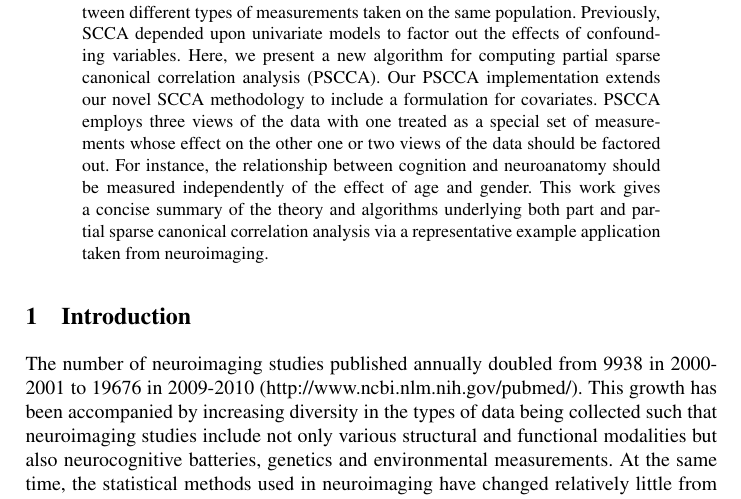
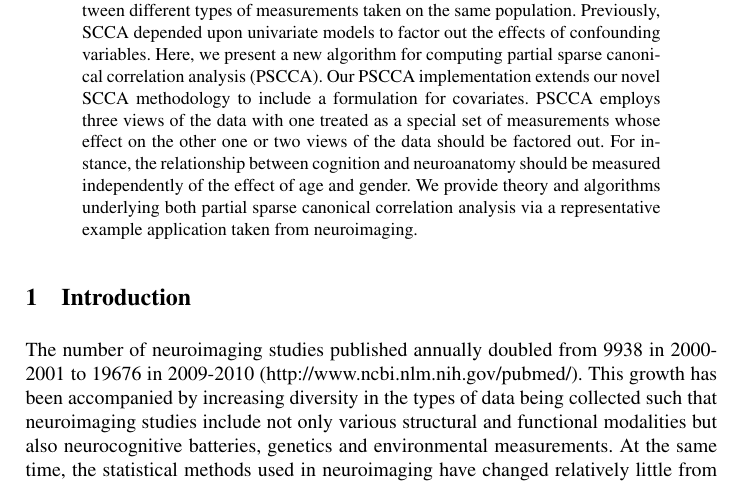
Before and after one commit to stnava/sccan, a LaTeX paper (doc/psccan.tex): part of page 1 of 3, cut so that both start at the same text. Compiled offline with pdfLaTeX; a missing bibliography style is replaced by a similar one.

Commit message:
Changed Abstract

```diff
--- a/doc/psccan.tex
+++ b/doc/psccan.tex
@@ -33,8 +33,7 @@ three views of the data with one treated as a special set of
 measurements whose effect on the other one or two views of the data
 should be factored out.  For instance, the relationship between
 cognition and neuroanatomy should be measured independently of the
-effect of age and gender.  This work gives a concise summary of the
-theory and algorithms underlying both part and partial sparse
+effect of age and gender.  We provide  theory and algorithms underlying both partial sparse
 canonical correlation analysis via a representative example
 application taken from neuroimaging.
 \end{abstract}
```
